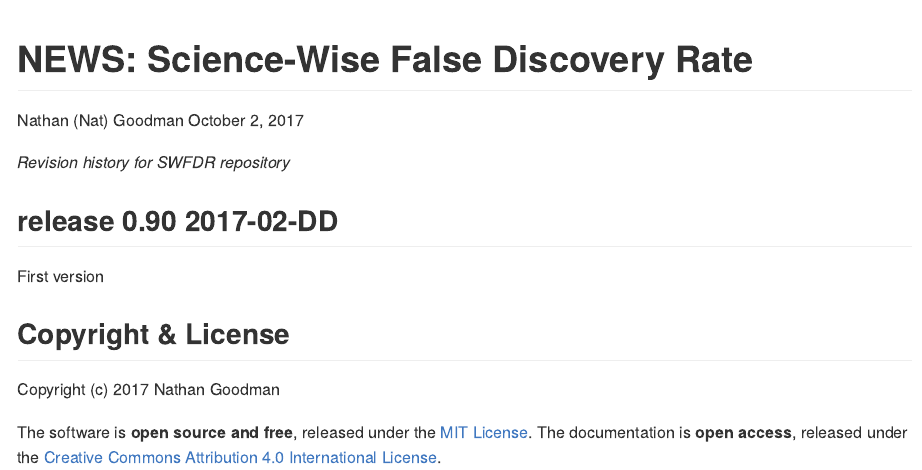
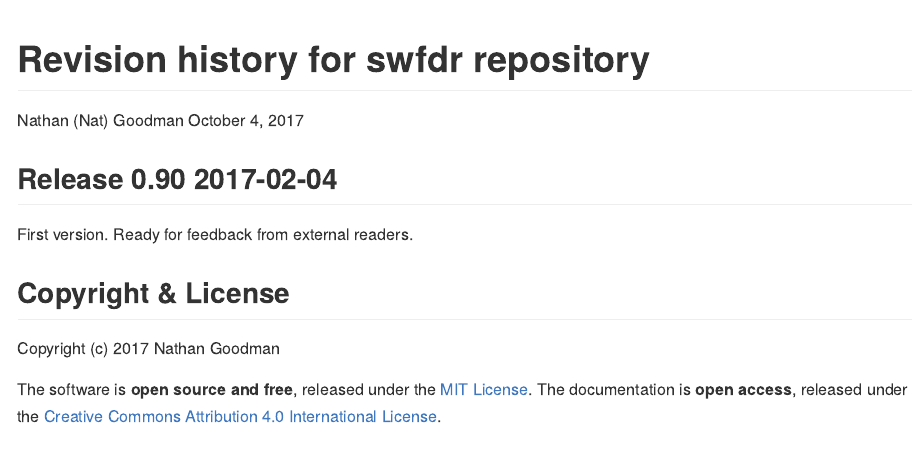
Before and after one commit to natgoodman/SWFDR, an R Markdown document (NEWS.Rmd): the page in a window 1100 px wide, from its top. The pictures show the output file NEWS.md that the author committed with the source, drawn offline in the style of GitHub.

Commit message:
Update NEWS for release 0.90

```diff
--- a/NEWS.Rmd
+++ b/NEWS.Rmd
@@ -1,7 +1,7 @@
 ---
-title: 'NEWS: Science-Wise False Discovery Rate'
+title: 'Revision history for swfdr repository'
 author: "Nathan (Nat) Goodman"
-date: "October 2, 2017"
+date: "October 4, 2017"
 output:
   github_document:
     html_preview: no
@@ -14,11 +14,10 @@ citecolor: green
 urlcolor: blue
 ---
 <!-- NEWS.md is generated from NEWS.Rmd. Please edit that file -->
-*Revision history for SWFDR repository*
 
-## release 0.90 2017-02-DD
+## Release 0.90 2017-02-04
 
-First version
+First version. Ready for feedback from external readers.
 
 ## Copyright & License
 
```
Also changed, not shown: NEWS.md.
